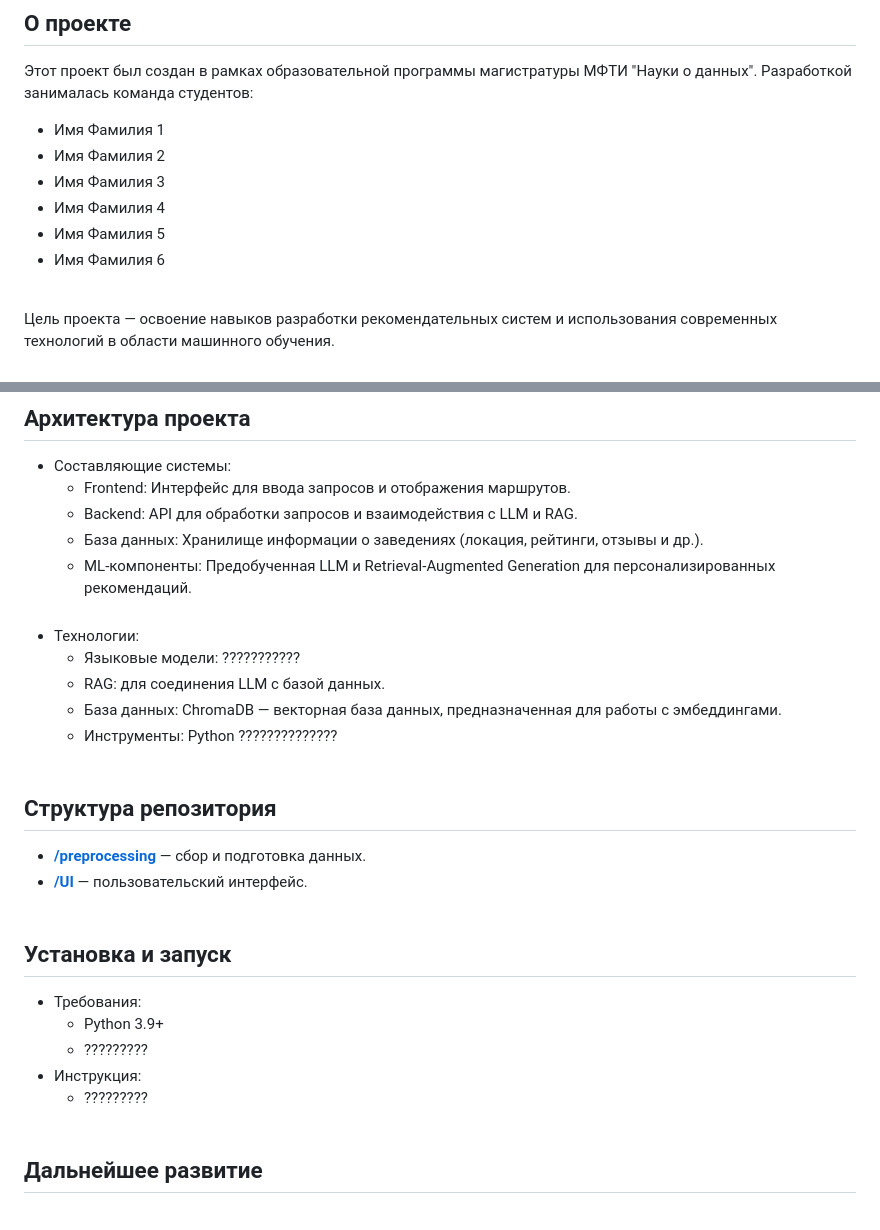
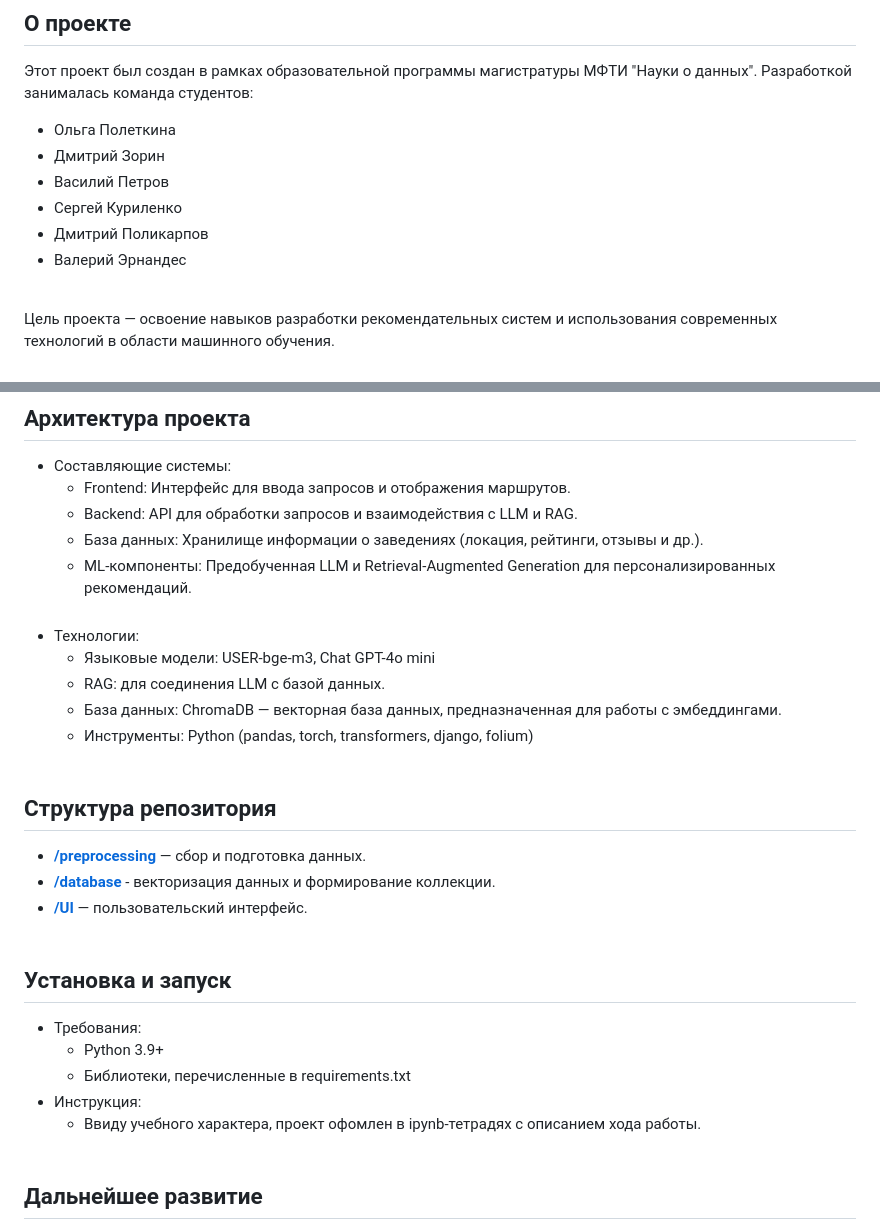
Before and after one commit to miptds2024/team-8, a Markdown page: README.md, 2 parts joined by grey strips. Rendered like a GitHub page.

```diff
--- a/README.md
+++ b/README.md
@@ -3,12 +6,12 @@
 "ГастроМосква" — интеллектуальная рекомендательная система, которая помогает пользователям находить лучшие заведения общественного питания Москвы. Вводите запрос — от "лучшая баранина" до "самые красивые официанты", и система предложит маршрут, учитывая ваши пожелания и предпочтения.<br><br>
 ## О проекте
 Этот проект был создан в рамках образовательной программы магистратуры МФТИ "Науки о данных". Разработкой занималась команда студентов:<br>
-- Имя Фамилия 1
-- Имя Фамилия 2
-- Имя Фамилия 3
-- Имя Фамилия 4
-- Имя Фамилия 5
-- Имя Фамилия 6 <br><br>
+- Ольга Полеткина
+- Дмитрий Зорин
+- Василий Петров
+- Сергей Куриленко
+- Дмитрий Поликарпов
+- Валерий Эрнандес <br><br>
 
 Цель проекта — освоение навыков разработки рекомендательных систем и использования современных технологий в области машинного обучения.<br><br>
 ## Бизнес-ценность
@@ -34,19 +37,20 @@
     - База данных: Хранилище информации о заведениях (локация, рейтинги, отзывы и др.).
     - ML-компоненты: Предобученная LLM и Retrieval-Augmented Generation для персонализированных рекомендаций.<br><br>
 - Технологии:
-    - Языковые модели: ???????????
+    - Языковые модели: USER-bge-m3, Chat GPT-4o mini
     - RAG: для соединения LLM с базой данных.
     - База данных: ChromaDB — векторная база данных, предназначенная для работы с эмбеддингами.
-    - Инструменты: Python ??????????????<br><br>
+    - Инструменты: Python (pandas, torch, transformers, django, folium)<br><br>
 ## Структура репозитория
 - [**/preprocessing**](./preprocessing) — сбор и подготовка данных.
+- [**/database**](./database) - векторизация данных и формирование коллекции.
 - [**/UI**](./UI) — пользовательский интерфейс.<br><br>
 ## Установка и запуск
 - Требования:
     - Python 3.9+
-    - ?????????
+    - Библиотеки, перечисленные в requirements.txt
 - Инструкция:
-    - ?????????<br><br>
+    - Ввиду учебного характера, проект офомлен в ipynb-тетрадях с описанием хода работы.<br><br>
 ## Дальнейшее развитие
 - Интеграция с популярными туристическими сервисами.
 - Расширение на другие города.
```
Also changed, not shown: other parts of README.md (+5 -2 lines).
